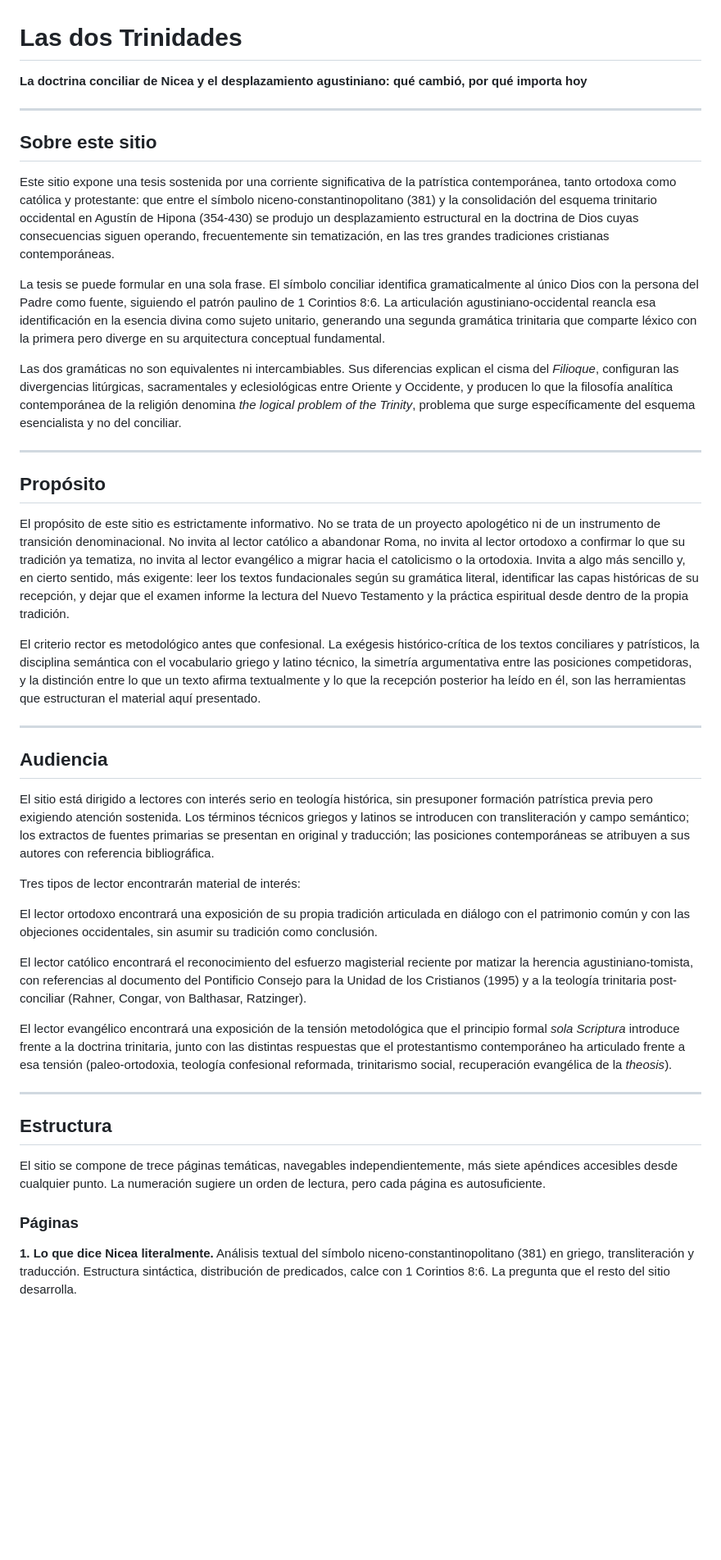
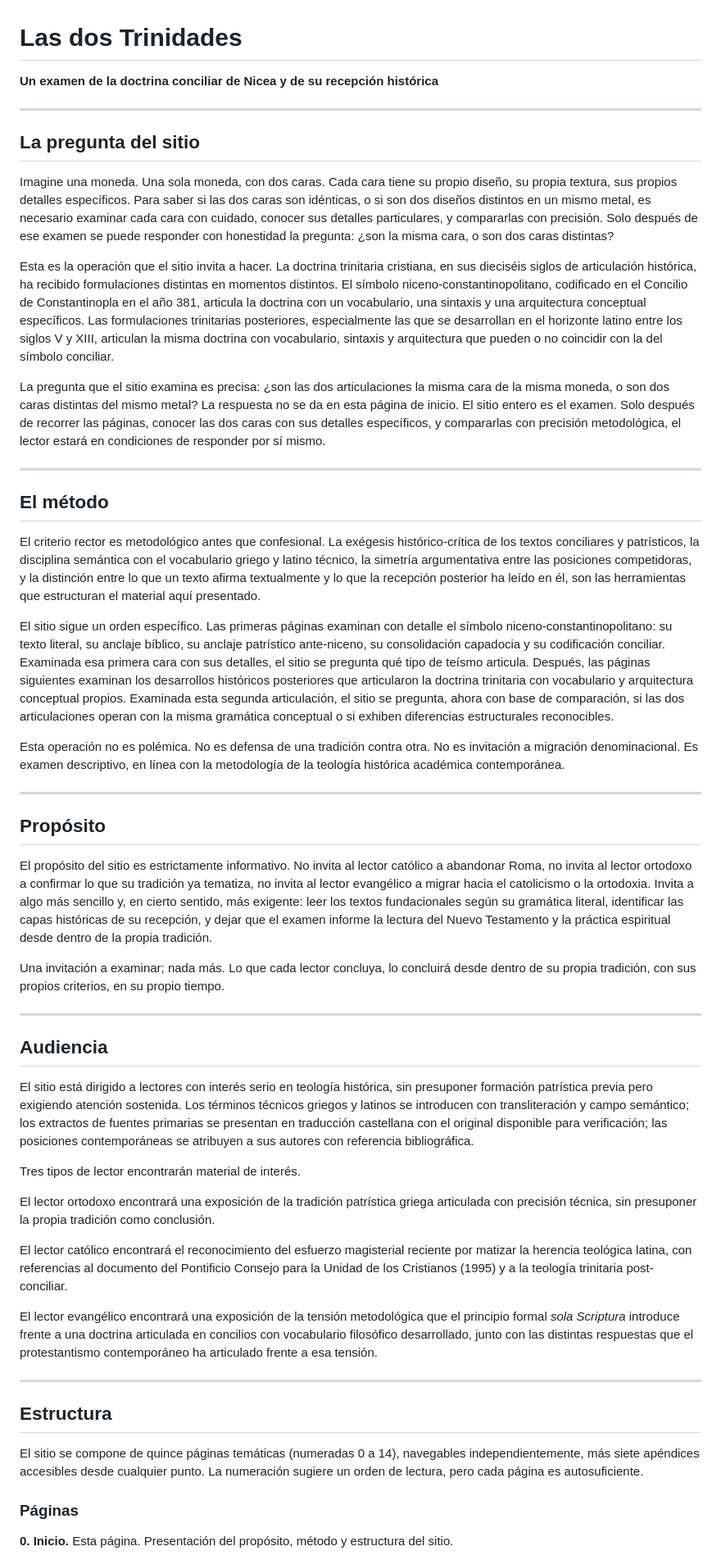
Before and after one commit to hotheos/lasdostrinidades, a Markdown page: 00_inicio.md, the part around one of its changes. Shown at 82% size. GitHub-like rendering; blank space fills up the shorter version.

Commit message:
Actualización página 00: Inicio

```diff
--- a/00_inicio.md
+++ b/00_inicio.md
@@ -1,46 +1,56 @@
 # Las dos Trinidades
 
-**La doctrina conciliar de Nicea y el desplazamiento agustiniano: qué cambió, por qué importa hoy**
+**Un examen de la doctrina conciliar de Nicea y de su recepción histórica**
 
 ---
 
-## Sobre este sitio
+## La pregunta del sitio
 
-Este sitio expone una tesis sostenida por una corriente significativa de la patrística contemporánea, tanto ortodoxa como católica y protestante: que entre el símbolo niceno-constantinopolitano (381) y la consolidación del esquema trinitario occidental en Agustín de Hipona (354-430) se produjo un desplazamiento estructural en la doctrina de Dios cuyas consecuencias siguen operando, frecuentemente sin tematización, en las tres grandes tradiciones cristianas contemporáneas.
+Imagine una moneda. Una sola moneda, con dos caras. Cada cara tiene su propio diseño, su propia textura, sus propios detalles específicos. Para saber si las dos caras son idénticas, o si son dos diseños distintos en un mismo metal, es necesario examinar cada cara con cuidado, conocer sus detalles particulares, y compararlas con precisión. Solo después de ese examen se puede responder con honestidad la pregunta: ¿son la misma cara, o son dos caras distintas?
 
-La tesis se puede formular en una sola frase. El símbolo conciliar identifica gramaticalmente al único Dios con la persona del Padre como fuente, siguiendo el patrón paulino de 1 Corintios 8:6. La articulación agustiniano-occidental reancla esa identificación en la esencia divina como sujeto unitario, generando una segunda gramática trinitaria que comparte léxico con la primera pero diverge en su arquitectura conceptual fundamental.
+Esta es la operación que el sitio invita a hacer. La doctrina trinitaria cristiana, en sus dieciséis siglos de articulación histórica, ha recibido formulaciones distintas en momentos distintos. El símbolo niceno-constantinopolitano, codificado en el Concilio de Constantinopla en el año 381, articula la doctrina con un vocabulario, una sintaxis y una arquitectura conceptual específicos. Las formulaciones trinitarias posteriores, especialmente las que se desarrollan en el horizonte latino entre los siglos V y XIII, articulan la misma doctrina con vocabulario, sintaxis y arquitectura que pueden o no coincidir con la del símbolo conciliar.
 
-Las dos gramáticas no son equivalentes ni intercambiables. Sus diferencias explican el cisma del *Filioque*, configuran las divergencias litúrgicas, sacramentales y eclesiológicas entre Oriente y Occidente, y producen lo que la filosofía analítica contemporánea de la religión denomina *the logical problem of the Trinity*, problema que surge específicamente del esquema esencialista y no del conciliar.
+La pregunta que el sitio examina es precisa: ¿son las dos articulaciones la misma cara de la misma moneda, o son dos caras distintas del mismo metal? La respuesta no se da en esta página de inicio. El sitio entero es el examen. Solo después de recorrer las páginas, conocer las dos caras con sus detalles específicos, y compararlas con precisión metodológica, el lector estará en condiciones de responder por sí mismo.
+
+---
+
+## El método
+
+El criterio rector es metodológico antes que confesional. La exégesis histórico-crítica de los textos conciliares y patrísticos, la disciplina semántica con el vocabulario griego y latino técnico, la simetría argumentativa entre las posiciones competidoras, y la distinción entre lo que un texto afirma textualmente y lo que la recepción posterior ha leído en él, son las herramientas que estructuran el material aquí presentado.
+
+El sitio sigue un orden específico. Las primeras páginas examinan con detalle el símbolo niceno-constantinopolitano: su texto literal, su anclaje bíblico, su anclaje patrístico ante-niceno, su consolidación capadocia y su codificación conciliar. Examinada esa primera cara con sus detalles, el sitio se pregunta qué tipo de teísmo articula. Después, las páginas siguientes examinan los desarrollos históricos posteriores que articularon la doctrina trinitaria con vocabulario y arquitectura conceptual propios. Examinada esta segunda articulación, el sitio se pregunta, ahora con base de comparación, si las dos articulaciones operan con la misma gramática conceptual o si exhiben diferencias estructurales reconocibles.
+
+Esta operación no es polémica. No es defensa de una tradición contra otra. No es invitación a migración denominacional. Es examen descriptivo, en línea con la metodología de la teología histórica académica contemporánea.
 
 ---
 
 ## Propósito
 
-El propósito de este sitio es estrictamente informativo. No se trata de un proyecto apologético ni de un instrumento de transición denominacional. No invita al lector católico a abandonar Roma, no invita al lector ortodoxo a confirmar lo que su tradición ya tematiza, no invita al lector evangélico a migrar hacia el catolicismo o la ortodoxia. Invita a algo más sencillo y, en cierto sentido, más exigente: leer los textos fundacionales según su gramática literal, identificar las capas históricas de su recepción, y dejar que el examen informe la lectura del Nuevo Testamento y la práctica espiritual desde dentro de la propia tradición.
+El propósito del sitio es estrictamente informativo. No invita al lector católico a abandonar Roma, no invita al lector ortodoxo a confirmar lo que su tradición ya tematiza, no invita al lector evangélico a migrar hacia el catolicismo o la ortodoxia. Invita a algo más sencillo y, en cierto sentido, más exigente: leer los textos fundacionales según su gramática literal, identificar las capas históricas de su recepción, y dejar que el examen informe la lectura del Nuevo Testamento y la práctica espiritual desde dentro de la propia tradición.
 
-El criterio rector es metodológico antes que confesional. La exégesis histórico-crítica de los textos conciliares y patrísticos, la disciplina semántica con el vocabulario griego y latino técnico, la simetría argumentativa entre las posiciones competidoras, y la distinción entre lo que un texto afirma textualmente y lo que la recepción posterior ha leído en él, son las herramientas que estructuran el material aquí presentado.
+Una invitación a examinar; nada más. Lo que cada lector concluya, lo concluirá desde dentro de su propia tradición, con sus propios criterios, en su propio tiempo.
 
 ---
 
 ## Audiencia
 
-El sitio está dirigido a lectores con interés serio en teología histórica, sin presuponer formación patrística previa pero exigiendo atención sostenida. Los términos técnicos griegos y latinos se introducen con transliteración y campo semántico; los extractos de fuentes primarias se presentan en original y traducción; las posiciones contemporáneas se atribuyen a sus autores con referencia bibliográfica.
+El sitio está dirigido a lectores con interés serio en teología histórica, sin presuponer formación patrística previa pero exigiendo atención sostenida. Los términos técnicos griegos y latinos se introducen con transliteración y campo semántico; los extractos de fuentes primarias se presentan en traducción castellana con el original disponible para verificación; las posiciones contemporáneas se atribuyen a sus autores con referencia bibliográfica.
 
-Tres tipos de lector encontrarán material de interés:
+Tres tipos de lector encontrarán material de interés.
 
-El lector ortodoxo encontrará una exposición de su propia tradición articulada en diálogo con el patrimonio común y con las objeciones occidentales, sin asumir su tradición como conclusión.
+El lector ortodoxo encontrará una exposición de la tradición patrística griega articulada con precisión técnica, sin presuponer la propia tradición como conclusión.
 
-El lector católico encontrará el reconocimiento del esfuerzo magisterial reciente por matizar la herencia agustiniano-tomista, con referencias al documento del Pontificio Consejo para la Unidad de los Cristianos (1995) y a la teología trinitaria post-conciliar (Rahner, Congar, von Balthasar, Ratzinger).
+El lector católico encontrará el reconocimiento del esfuerzo magisterial reciente por matizar la herencia teológica latina, con referencias al documento del Pontificio Consejo para la Unidad de los Cristianos (1995) y a la teología trinitaria post-conciliar.
 
-El lector evangélico encontrará una exposición de la tensión metodológica que el principio formal *sola Scriptura* introduce frente a la doctrina trinitaria, junto con las distintas respuestas que el protestantismo contemporáneo ha articulado frente a esa tensión (paleo-ortodoxia, teología confesional reformada, trinitarismo social, recuperación evangélica de la *theosis*).
+El lector evangélico encontrará una exposición de la tensión metodológica que el principio formal *sola Scriptura* introduce frente a una doctrina articulada en concilios con vocabulario filosófico desarrollado, junto con las distintas respuestas que el protestantismo contemporáneo ha articulado frente a esa tensión.
 
 ---
 
 ## Estructura
 
-El sitio se compone de trece páginas temáticas, navegables independientemente, más siete apéndices accesibles desde cualquier punto. La numeración sugiere un orden de lectura, pero cada página es autosuficiente.
+El sitio se compone de quince páginas temáticas (numeradas 0 a 14), navegables independientemente, más siete apéndices accesibles desde cualquier punto. La numeración sugiere un orden de lectura, pero cada página es autosuficiente.
 
 ### Páginas
 
-**1. Lo que dice Nicea literalmente.** Análisis textual del símbolo niceno-constantinopolitano (381) en griego, transliteración y traducción. Estructura sintáctica, distribución de predicados, calce con 1 Corintios 8:6. La pregunta que el resto del sitio desarrolla.
+**0. Inicio.** Esta página. Presentación del propósito, método y estructura del sitio.
 
```
Also changed, not shown: other parts of 00_inicio.md (+41 -31 lines).
